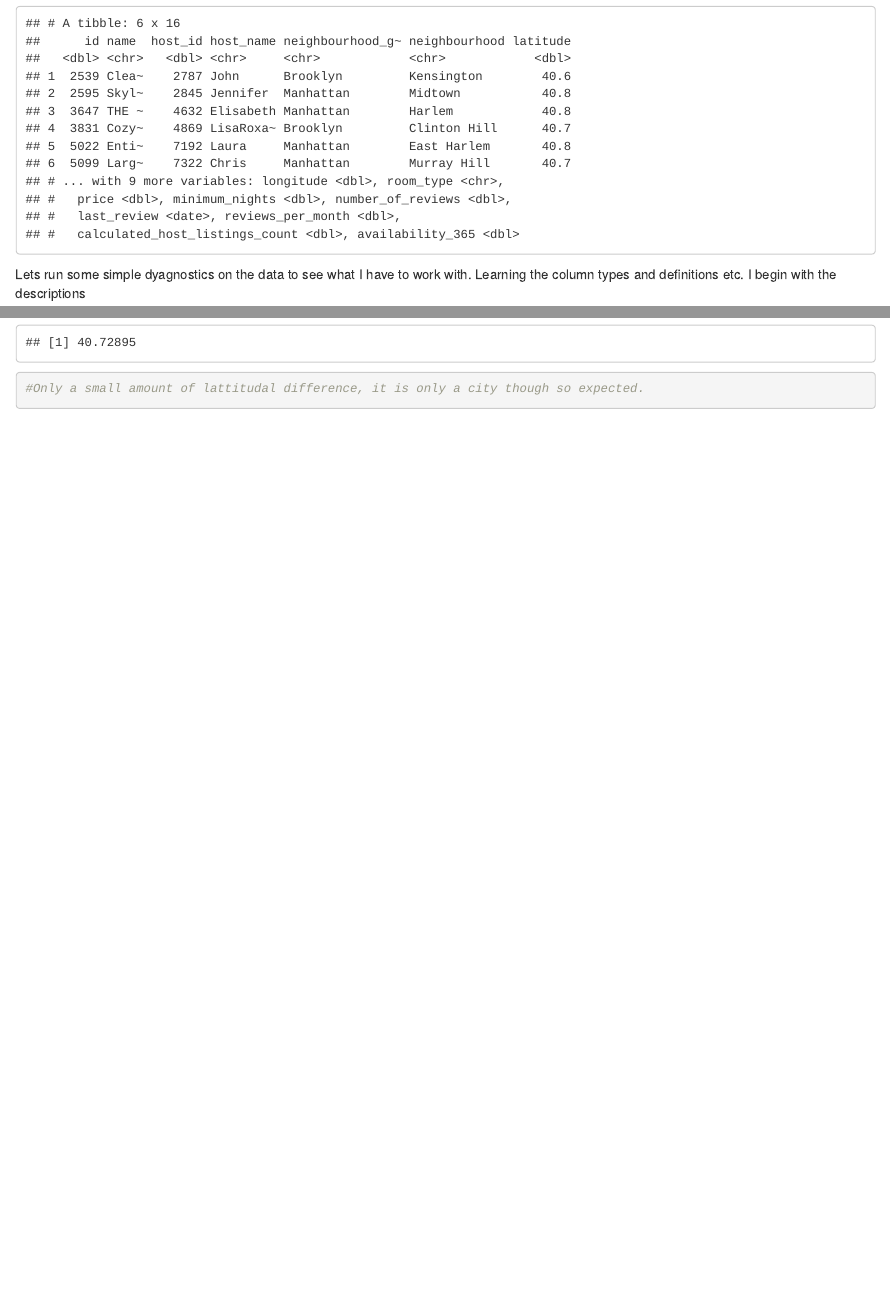
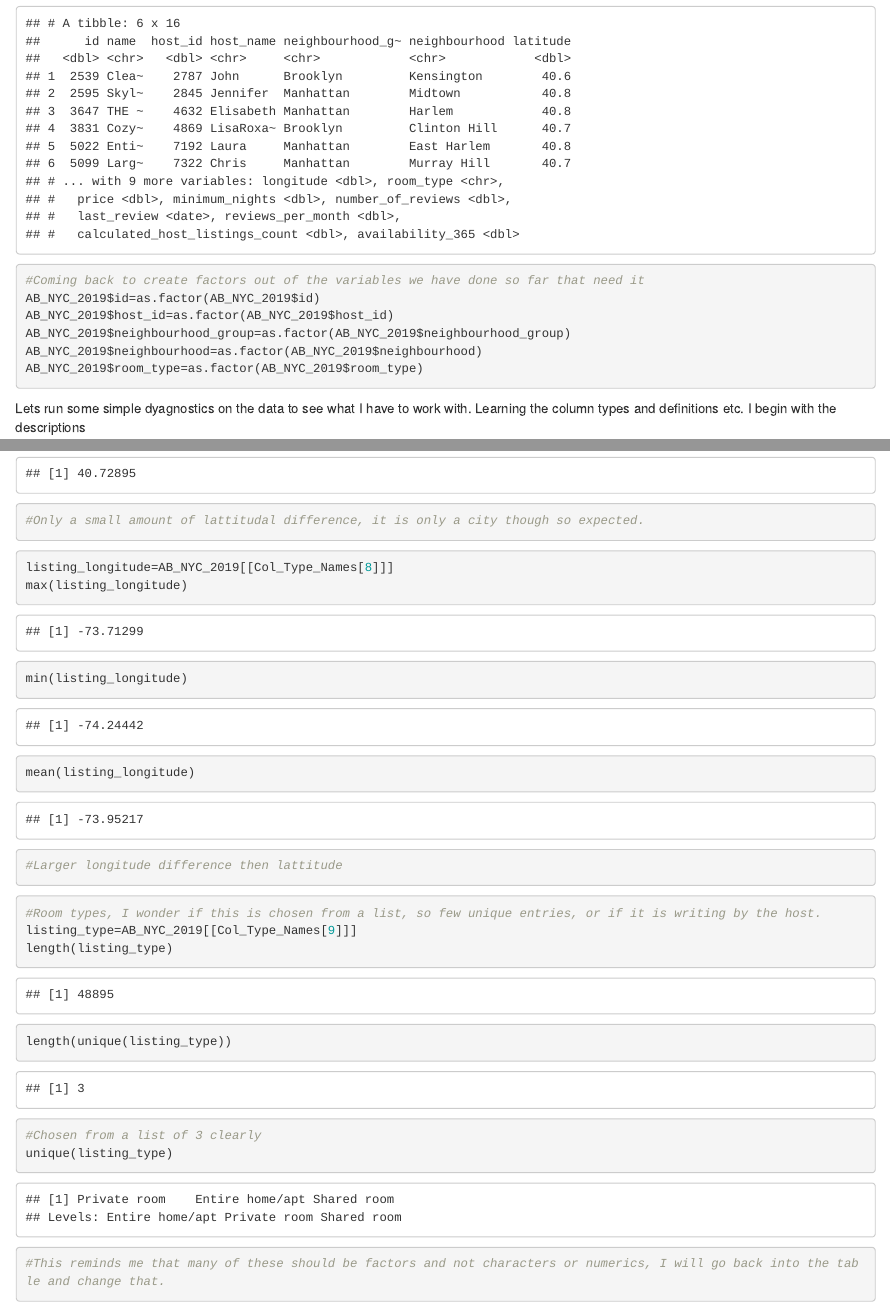
Before and after one commit to ConradManaugh/ConradManaugh_Practice_NYCABNB, an R Markdown document (NWCAB2019_Project_Conrad_Manaugh.Rmd): the page in a window 1100 px wide, from 790 px down, and a second part further down, joined at a grey line. The pictures show the output file NWCAB2019_Project_Conrad_Manaugh.html that the author committed with the source, opened offline.

Commit message:
3 room types, also made soem variables into factors

````diff
--- a/NWCAB2019_Project_Conrad_Manaugh.Rmd
+++ b/NWCAB2019_Project_Conrad_Manaugh.Rmd
@@ -15,6 +15,13 @@ First step is to open the data in R, and see what it looks like. I am going to u
 library(readr)
 AB_NYC_2019 <- read_csv("AB_NYC_2019.csv")
 head(AB_NYC_2019)
+#Coming back to create factors out of the variables we have done so far that need it
+AB_NYC_2019$id=as.factor(AB_NYC_2019$id)
+AB_NYC_2019$host_id=as.factor(AB_NYC_2019$host_id)
+AB_NYC_2019$neighbourhood_group=as.factor(AB_NYC_2019$neighbourhood_group)
+AB_NYC_2019$neighbourhood=as.factor(AB_NYC_2019$neighbourhood)
+AB_NYC_2019$room_type=as.factor(AB_NYC_2019$room_type)
+
 ```
 Lets run some simple dyagnostics on the data to see what I have to work with. Learning the column types and definitions etc.
 I begin with the descriptions
@@ -100,3 +107,19 @@ min(listing_latitude)
 mean(listing_latitude)
 #Only a small amount of lattitudal difference, it is only a city though so expected.
 ```
+```{r Column 8: longitude}
+listing_longitude=AB_NYC_2019[[Col_Type_Names[8]]]
+max(listing_longitude)
+min(listing_longitude)
+mean(listing_longitude)
+#Larger longitude difference then lattitude
+```
+```{r Column 9: room_type}
+#Room types, I wonder if this is chosen from a list, so few unique entries, or if it is writing by the host.
+listing_type=AB_NYC_2019[[Col_Type_Names[9]]]
+length(listing_type)
+length(unique(listing_type))
+#Chosen from a list of 3 clearly
+unique(listing_type)
+#This reminds me that many of these should be factors and not characters or numerics, I will go back into the table and change that.
+```
````
Also changed, not shown: NWCAB2019_Project_Conrad_Manaugh.html.
